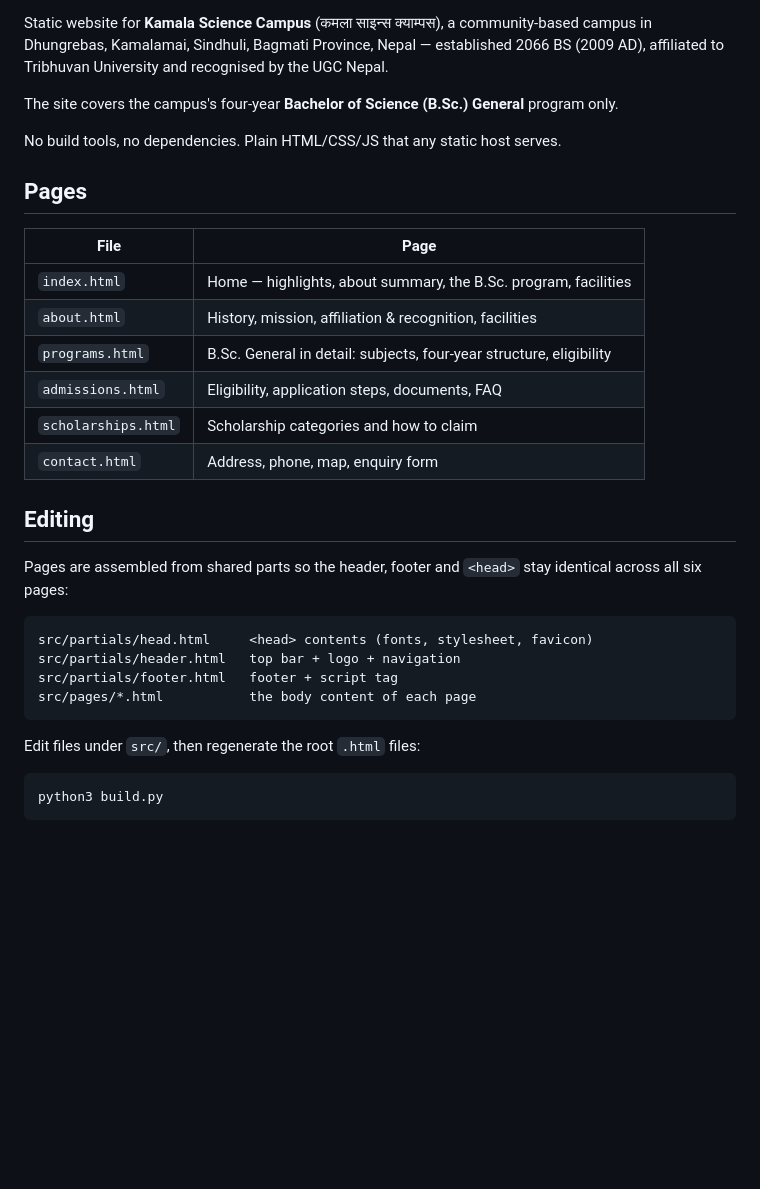
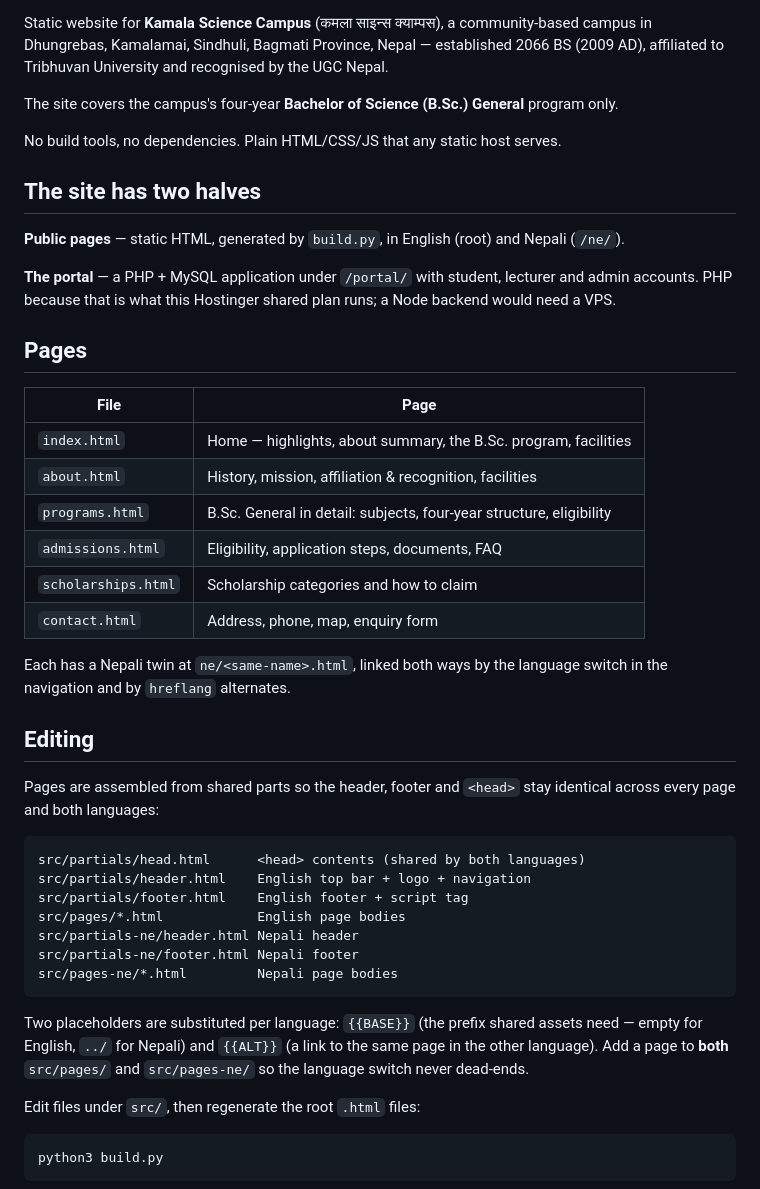
Before and after one commit to newstep12/KamalaScienceCampus, a Markdown page: README.md, the part around one of its changes. Drawn GitHub-style; blank space fills up the shorter version.

````diff
--- a/README.md
+++ b/README.md
@@ -10,6 +10,15 @@ program only.
 
 No build tools, no dependencies. Plain HTML/CSS/JS that any static host serves.
 
+## The site has two halves
+
+**Public pages** — static HTML, generated by `build.py`, in English (root) and
+Nepali (`/ne/`).
+
+**The portal** — a PHP + MySQL application under `/portal/` with student,
+lecturer and admin accounts. PHP because that is what this Hostinger shared
+plan runs; a Node backend would need a VPS.
+
 ## Pages
 
 | File | Page |
@@ -21,17 +30,28 @@ No build tools, no dependencies. Plain HTML/CSS/JS that any static host serves.
 | `scholarships.html` | Scholarship categories and how to claim |
 | `contact.html` | Address, phone, map, enquiry form |
 
+Each has a Nepali twin at `ne/<same-name>.html`, linked both ways by the
+language switch in the navigation and by `hreflang` alternates.
+
 ## Editing
 
 Pages are assembled from shared parts so the header, footer and `<head>` stay
-identical across all six pages:
+identical across every page and both languages:
 
 ```
-src/partials/head.html     <head> contents (fonts, stylesheet, favicon)
-src/partials/header.html   top bar + logo + navigation
-src/partials/footer.html   footer + script tag
-src/pages/*.html           the body content of each page
+src/partials/head.html      <head> contents (shared by both languages)
+src/partials/header.html    English top bar + logo + navigation
+src/partials/footer.html    English footer + script tag
+src/pages/*.html            English page bodies
+src/partials-ne/header.html Nepali header
+src/partials-ne/footer.html Nepali footer
+src/pages-ne/*.html         Nepali page bodies
 ```
+
+Two placeholders are substituted per language: `{{BASE}}` (the prefix shared
+assets need — empty for English, `../` for Nepali) and `{{ALT}}` (a link to
+the same page in the other language). Add a page to **both** `src/pages/` and
+`src/pages-ne/` so the language switch never dead-ends.
 
 Edit files under `src/`, then regenerate the root `.html` files:
 
````
Also changed, not shown: other parts of README.md (+59 -0 lines).
